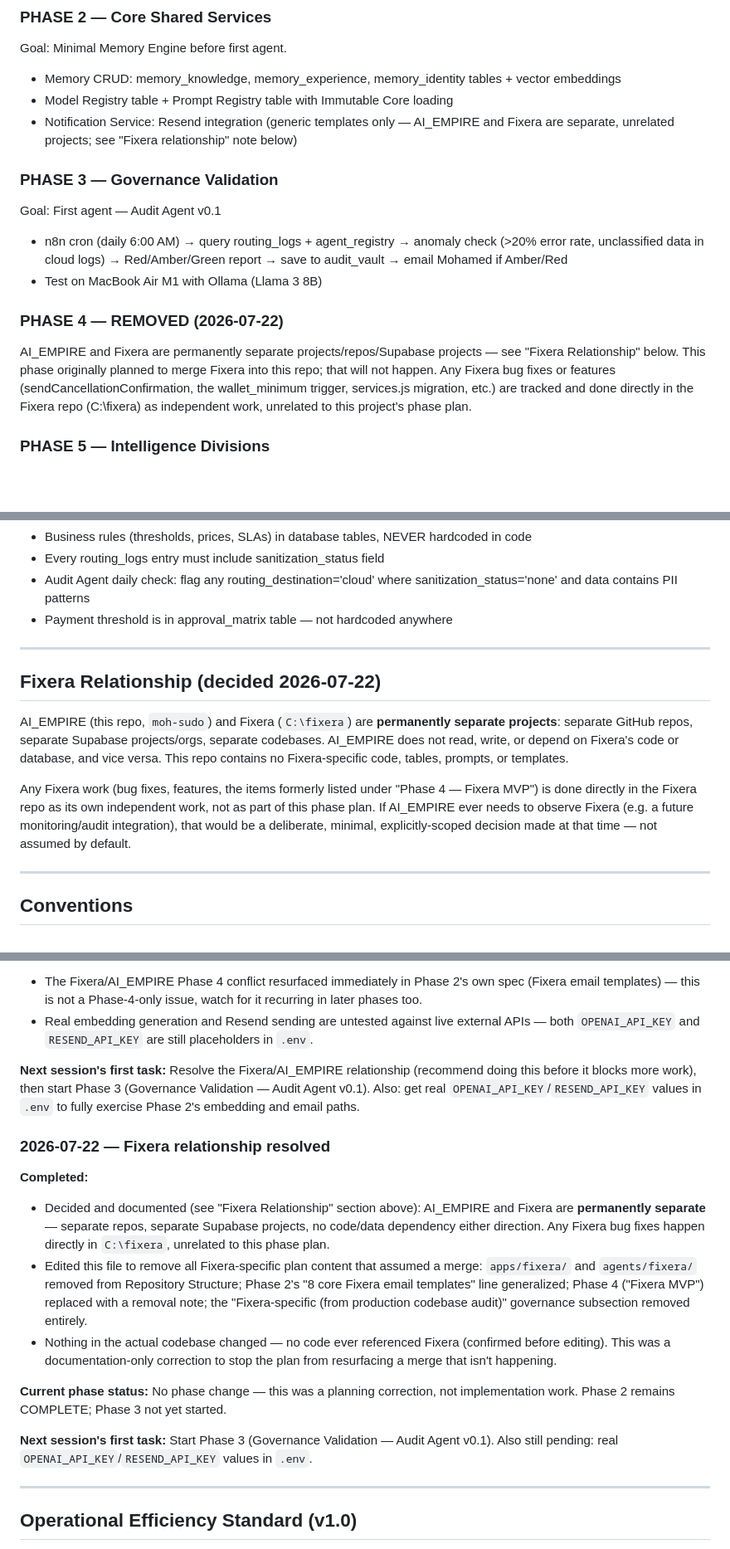
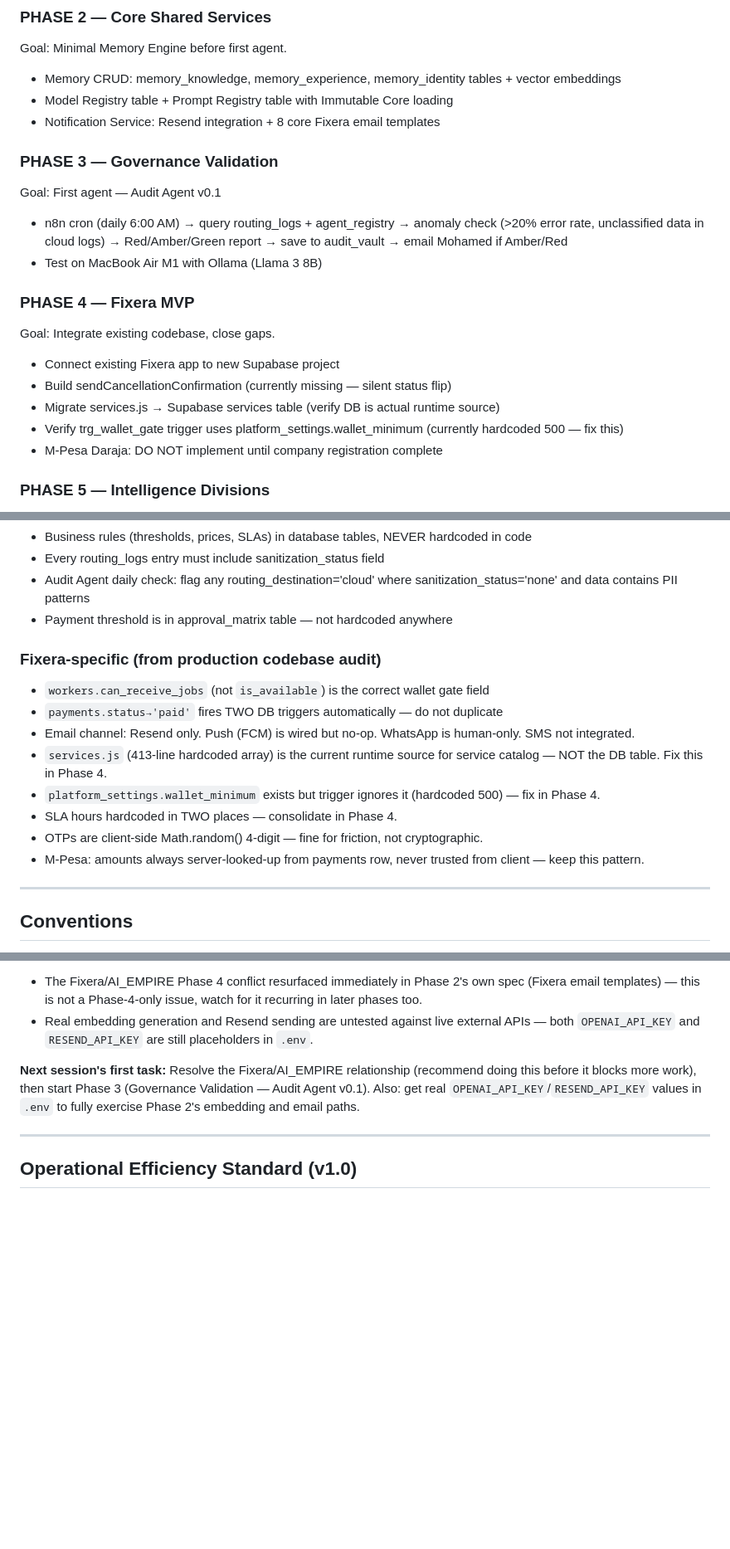
Before and after one commit to moh-sudo/AI-EMPIRE, a Markdown page: CONTEXT.md, 3 parts joined by grey strips. Shown at 83% size. GitHub-like rendering; blank space fills up the shorter version.

Commit message:
Revert "docs: resolve Fixera/AI_EMPIRE relationship — permanently separate"
This reverts commit 4eb0acc162b8badd36d53fcfb55c45b226a2483b.

```diff
--- a/CONTEXT.md
+++ b/CONTEXT.md
@@ -112,7 +114,7 @@ Goal: Minimal Memory Engine before first agent.
 
 - Memory CRUD: memory_knowledge, memory_experience, memory_identity tables + vector embeddings
 - Model Registry table + Prompt Registry table with Immutable Core loading
-- Notification Service: Resend integration (generic templates only — AI_EMPIRE and Fixera are separate, unrelated projects; see "Fixera relationship" note below)
+- Notification Service: Resend integration + 8 core Fixera email templates
 
 ### PHASE 3 — Governance Validation
 Goal: First agent — Audit Agent v0.1
@@ -120,8 +122,14 @@ Goal: First agent — Audit Agent v0.1
 - n8n cron (daily 6:00 AM) → query routing_logs + agent_registry → anomaly check (>20% error rate, unclassified data in cloud logs) → Red/Amber/Green report → save to audit_vault → email Mohamed if Amber/Red
 - Test on MacBook Air M1 with Ollama (Llama 3 8B)
 
-### PHASE 4 — REMOVED (2026-07-22)
-AI_EMPIRE and Fixera are permanently separate projects/repos/Supabase projects — see "Fixera Relationship" below. This phase originally planned to merge Fixera into this repo; that will not happen. Any Fixera bug fixes or features (sendCancellationConfirmation, the wallet_minimum trigger, services.js migration, etc.) are tracked and done directly in the Fixera repo (C:\fixera) as independent work, unrelated to this project's phase plan.
+### PHASE 4 — Fixera MVP
+Goal: Integrate existing codebase, close gaps.
+
+- Connect existing Fixera app to new Supabase project
+- Build sendCancellationConfirmation (currently missing — silent status flip)
+- Migrate services.js → Supabase services table (verify DB is actual runtime source)
+- Verify trg_wallet_gate trigger uses platform_settings.wallet_minimum (currently hardcoded 500 — fix this)
+- M-Pesa Daraja: DO NOT implement until company registration complete
 
 ### PHASE 5 — Intelligence Divisions
 - Personal Division: Morning Executive Brief n8n workflow, Habit Tracker
@@ -237,12 +245,15 @@ ALTER TABLE agent_registry ENABLE ROW LEVEL SECURITY;
 - Audit Agent daily check: flag any routing_destination='cloud' where sanitization_status='none' and data contains PII patterns
 - Payment threshold is in approval_matrix table — not hardcoded anywhere
 
----
-
-## Fixera Relationship (decided 2026-07-22)
-AI_EMPIRE (this repo, `moh-sudo`) and Fixera (`C:\fixera`) are **permanently separate projects**: separate GitHub repos, separate Supabase projects/orgs, separate codebases. AI_EMPIRE does not read, write, or depend on Fixera's code or database, and vice versa. This repo contains no Fixera-specific code, tables, prompts, or templates.
-
-Any Fixera work (bug fixes, features, the items formerly listed under "Phase 4 — Fixera MVP") is done directly in the Fixera repo as its own independent work, not as part of this phase plan. If AI_EMPIRE ever needs to observe Fixera (e.g. a future monitoring/audit integration), that would be a deliberate, minimal, explicitly-scoped decision made at that time — not assumed by default.
+### Fixera-specific (from production codebase audit)
+- `workers.can_receive_jobs` (not `is_available`) is the correct wallet gate field
+- `payments.status→'paid'` fires TWO DB triggers automatically — do not duplicate
+- Email channel: Resend only. Push (FCM) is wired but no-op. WhatsApp is human-only. SMS not integrated.
+- `services.js` (413-line hardcoded array) is the current runtime source for service catalog — NOT the DB table. Fix this in Phase 4.
+- `platform_settings.wallet_minimum` exists but trigger ignores it (hardcoded 500) — fix in Phase 4.
+- SLA hours hardcoded in TWO places — consolidate in Phase 4.
+- OTPs are client-side Math.random() 4-digit — fine for friction, not cryptographic.
+- M-Pesa: amounts always server-looked-up from payments row, never trusted from client — keep this pattern.
 
 ---
 
@@ -314,16 +325,6 @@ This keeps continuity across sessions without losing context.
 
 **Next session's first task:** Resolve the Fixera/AI_EMPIRE relationship (recommend doing this before it blocks more work), then start Phase 3 (Governance Validation — Audit Agent v0.1). Also: get real `OPENAI_API_KEY`/`RESEND_API_KEY` values in `.env` to fully exercise Phase 2's embedding and email paths.
 
-### 2026-07-22 — Fixera relationship resolved
-**Completed:**
-- Decided and documented (see "Fixera Relationship" section above): AI_EMPIRE and Fixera are **permanently separate** — separate repos, separate Supabase projects, no code/data dependency either direction. Any Fixera bug fixes happen directly in `C:\fixera`, unrelated to this phase plan.
-- Edited this file to remove all Fixera-specific plan content that assumed a merge: `apps/fixera/` and `agents/fixera/` removed from Repository Structure; Phase 2's "8 core Fixera email templates" line generalized; Phase 4 ("Fixera MVP") replaced with a removal note; the "Fixera-specific (from production codebase audit)" governance subsection removed entirely.
-- Nothing in the actual codebase changed — no code ever referenced Fixera (confirmed before editing). This was a documentation-only correction to stop the plan from resurfacing a merge that isn't happening.
-
-**Current phase status:** No phase change — this was a planning correction, not implementation work. Phase 2 remains COMPLETE; Phase 3 not yet started.
-
-**Next session's first task:** Start Phase 3 (Governance Validation — Audit Agent v0.1). Also still pending: real `OPENAI_API_KEY`/`RESEND_API_KEY` values in `.env`.
-
 ---
 
 ## Operational Efficiency Standard (v1.0)
```
Also changed, not shown: other parts of CONTEXT.md (+3 -1 lines).
